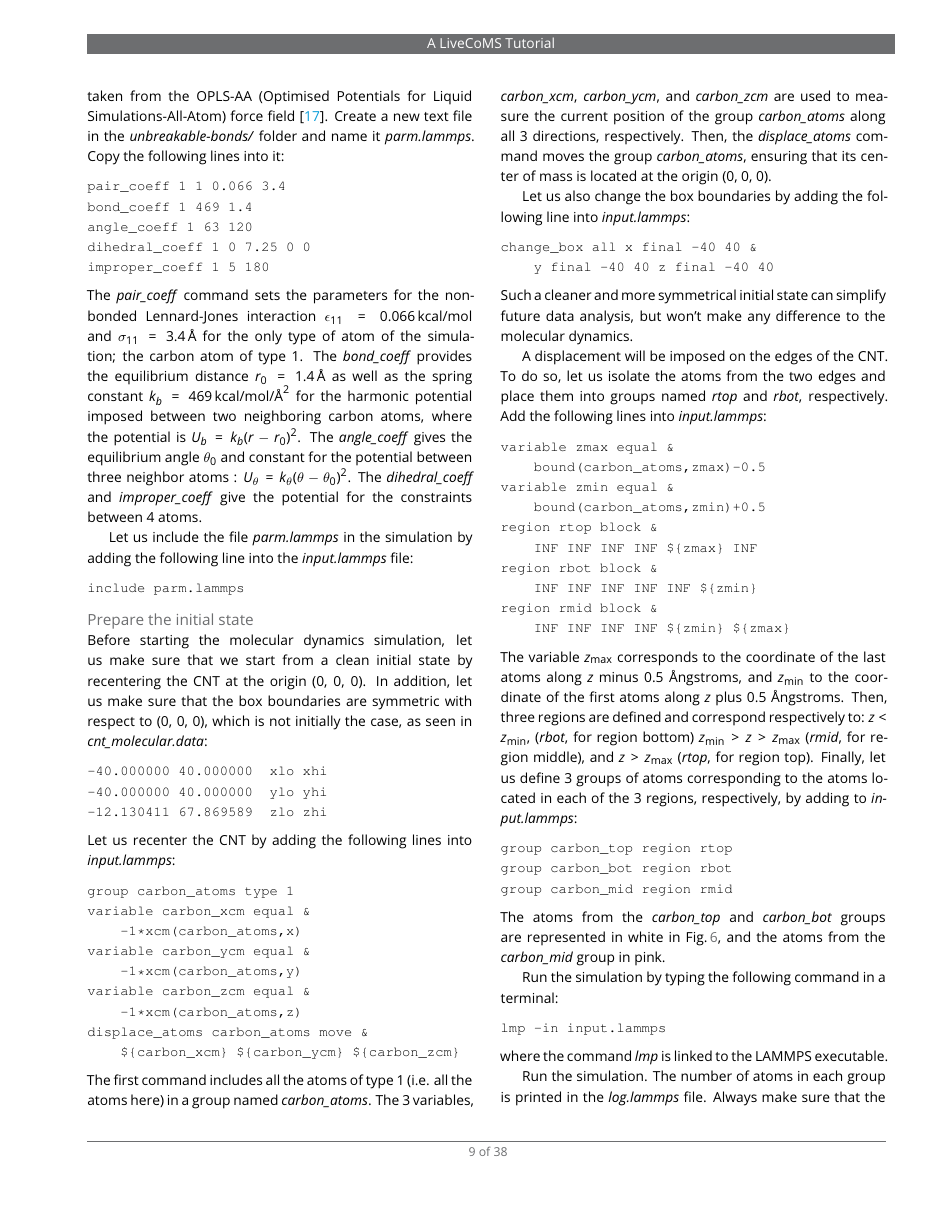
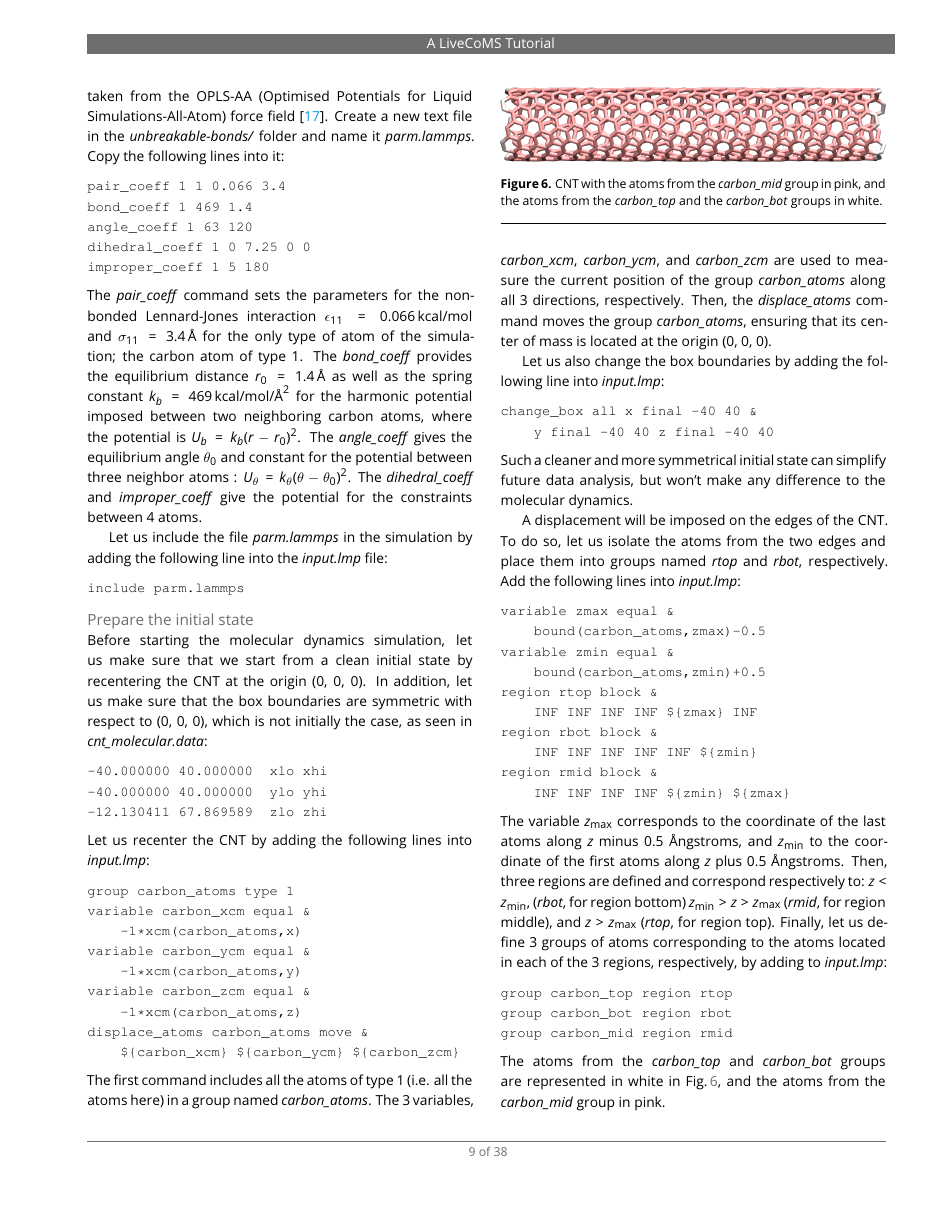
Before and after one commit to lammpstutorials/lammpstutorials-article, a LaTeX document (lammps-tutorials.tex): page 9 of 38. Compiled offline with pdfLaTeX.

Commit message:
replaced input.lammps with input.lmp in tutorial 2

```diff
--- a/lammps-tutorials.tex
+++ b/lammps-tutorials.tex
@@ -593,7 +593,7 @@ and \textit{improper$\_$coeff} give the potential for the constraints between 4
 atoms.
 
 Let us include the file \textit{parm.lammps} in the simulation by adding
-the following line into the \textit{input.lammps} file:
+the following line into the \textit{input.lmp} file:
 {\normalsize \begin{verbatim}
 include parm.lammps
 \end{verbatim}}
@@ -609,7 +609,7 @@ respect to (0, 0, 0), which is not initially the case, as seen in
 -40.000000 40.000000  ylo yhi
 -12.130411 67.869589  zlo zhi
 \end{verbatim}}
-Let us recenter the CNT by adding the following lines into \textit{input.lammps}:
+Let us recenter the CNT by adding the following lines into \textit{input.lmp}:
 {\normalsize \begin{verbatim}
 group carbon_atoms type 1
 variable carbon_xcm equal &
@@ -630,7 +630,7 @@ respectively. Then, the \textit{displace$\_$atoms} command moves the group
 origin (0, 0, 0).
 
 Let us also change the box boundaries by adding the following
-line into \textit{input.lammps}:
+line into \textit{input.lmp}:
 {\normalsize \begin{verbatim}
 change_box all x final -40 40 &
     y final -40 40 z final -40 40
@@ -641,7 +641,7 @@ analysis, but won't make any difference to the molecular dynamics.
 A displacement will be imposed on the edges of the CNT. To do so, let us
 isolate the atoms from the two edges and place them into groups named
 \textit{rtop} and \textit{rbot}, respectively. Add the following lines into
-\textit{input.lammps}:
+\textit{input.lmp}:
 {\normalsize \begin{verbatim}
 variable zmax equal &
     bound(carbon_atoms,zmax)-0.5
@@ -662,7 +662,7 @@ and correspond respectively to: $z < z_\mathrm{min}$, (\textit{rbot}, for region
 bottom) $z_\mathrm{min} > z > z_\mathrm{max}$ (\textit{rmid}, for region middle),
 and $z > z_\mathrm{max}$ (\textit{rtop}, for region top). Finally, let us define
 3 groups of atoms corresponding to the atoms located in each of the 3 regions,
-respectively, by adding to \textit{input.lammps}:
+respectively, by adding to \textit{input.lmp}:
 {\normalsize \begin{verbatim}
 group carbon_top region rtop
 group carbon_bot region rbot
@@ -680,12 +680,6 @@ and the atoms from the \textit{carbon$\_$top} and the \textit{carbon$\_$bot}
 groups in white.}
 \label{fig:CNT-underformed}
 \end{figure}
-
-Run the simulation by typing the following command in a terminal:
-{\normalsize \begin{verbatim}
-lmp -in input.lammps
-\end{verbatim}}
-where the command \textit{lmp} is linked to the LAMMPS executable.
 
 Run the simulation. The number of atoms in each group is printed in the
 \textit{log.lammps} file. Always make sure that the number
```
Also changed, not shown: lammps-tutorials.tex (20 more changed lines).
